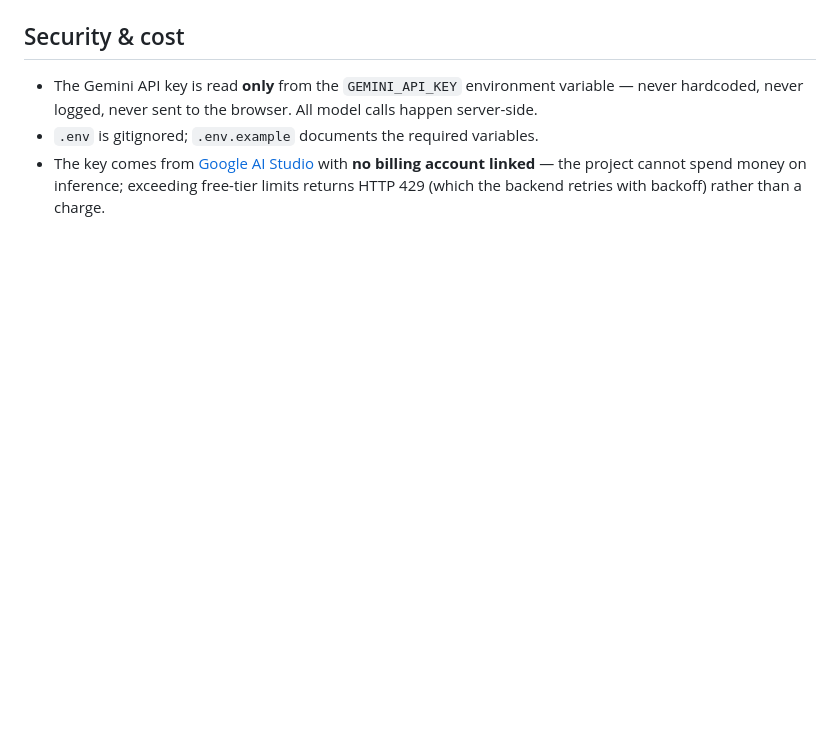
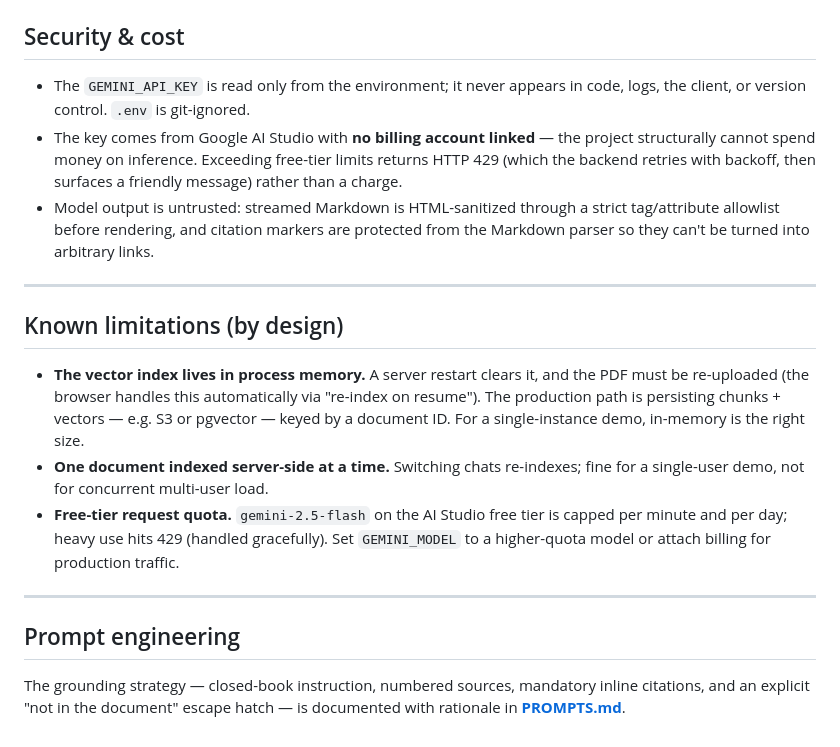
Before and after one commit to mani-995/PaperLens, a Markdown page: README.md, the part around one of its changes. Rendered like a GitHub page; blank space fills up the shorter version.

```diff
--- a/README.md
+++ b/README.md
@@ -68,11 +142,20 @@ Full step-by-step guide: [DEPLOY.md](DEPLOY.md).
 
 ## Security & cost
 
-- The Gemini API key is read **only** from the `GEMINI_API_KEY` environment
-  variable — never hardcoded, never logged, never sent to the browser. All
-  model calls happen server-side.
-- `.env` is gitignored; `.env.example` documents the required variables.
-- The key comes from [Google AI Studio](https://aistudio.google.com/apikey)
-  with **no billing account linked** — the project cannot spend money on
-  inference; exceeding free-tier limits returns HTTP 429 (which the backend
-  retries with backoff) rather than a charge.
+- The `GEMINI_API_KEY` is read only from the environment; it never appears in code, logs, the client, or version control. `.env` is git-ignored.
+- The key comes from Google AI Studio with **no billing account linked** — the project structurally cannot spend money on inference. Exceeding free-tier limits returns HTTP 429 (which the backend retries with backoff, then surfaces a friendly message) rather than a charge.
+- Model output is untrusted: streamed Markdown is HTML-sanitized through a strict tag/attribute allowlist before rendering, and citation markers are protected from the Markdown parser so they can't be turned into arbitrary links.
+
+---
+
+## Known limitations (by design)
+
+- **The vector index lives in process memory.** A server restart clears it, and the PDF must be re-uploaded (the browser handles this automatically via "re-index on resume"). The production path is persisting chunks + vectors — e.g. S3 or pgvector — keyed by a document ID. For a single-instance demo, in-memory is the right size.
+- **One document indexed server-side at a time.** Switching chats re-indexes; fine for a single-user demo, not for concurrent multi-user load.
+- **Free-tier request quota.** `gemini-2.5-flash` on the AI Studio free tier is capped per minute and per day; heavy use hits 429 (handled gracefully). Set `GEMINI_MODEL` to a higher-quota model or attach billing for production traffic.
+
+---
+
+## Prompt engineering
+
+The grounding strategy — closed-book instruction, numbered sources, mandatory inline citations, and an explicit "not in the document" escape hatch — is documented with rationale in **[PROMPTS.md](PROMPTS.md)**.
```
Also changed, not shown: other parts of README.md (+109 -35 lines).
